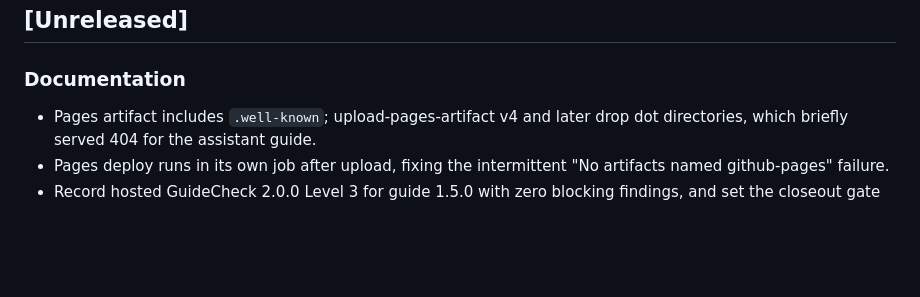
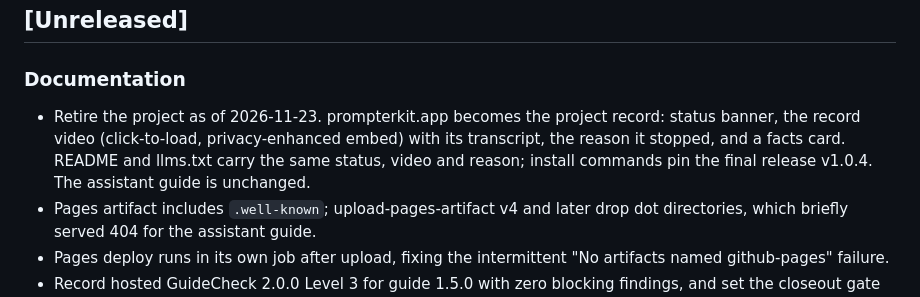
Before and after one commit to snapsynapse/prompter-kit, a Markdown page: CHANGELOG.md, the part around the change. Rendered like a GitHub page; blank space fills up the shorter version.

```diff
--- a/CHANGELOG.md
+++ b/CHANGELOG.md
@@ -8,6 +8,11 @@ and this project adheres to [Semantic Versioning](https://semver.org/spec/v2.0.0
 ## [Unreleased]
 
 ### Documentation
+- Retire the project as of 2026-11-23. prompterkit.app becomes the project
+  record: status banner, the record video (click-to-load, privacy-enhanced
+  embed) with its transcript, the reason it stopped, and a facts card. README
+  and llms.txt carry the same status, video and reason; install commands pin
+  the final release v1.0.4. The assistant guide is unchanged.
 - Pages artifact includes `.well-known`; upload-pages-artifact v4 and later
   drop dot directories, which briefly served 404 for the assistant guide.
 - Pages deploy runs in its own job after upload, fixing the intermittent
```
Also changed, not shown: README.md (+15 -6 lines), docs/imgs/legacy-poster.jpg (added), imgs/legacy-poster.jpg (added), 3 other files.
